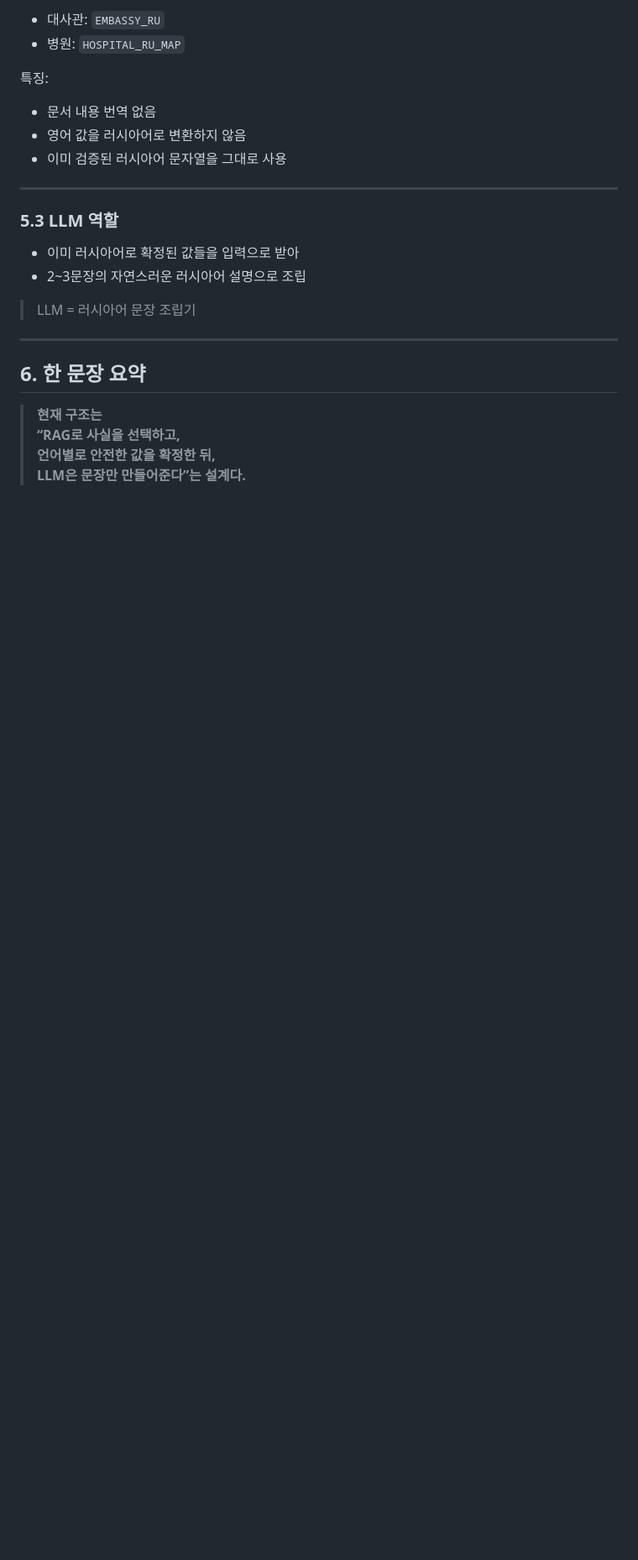
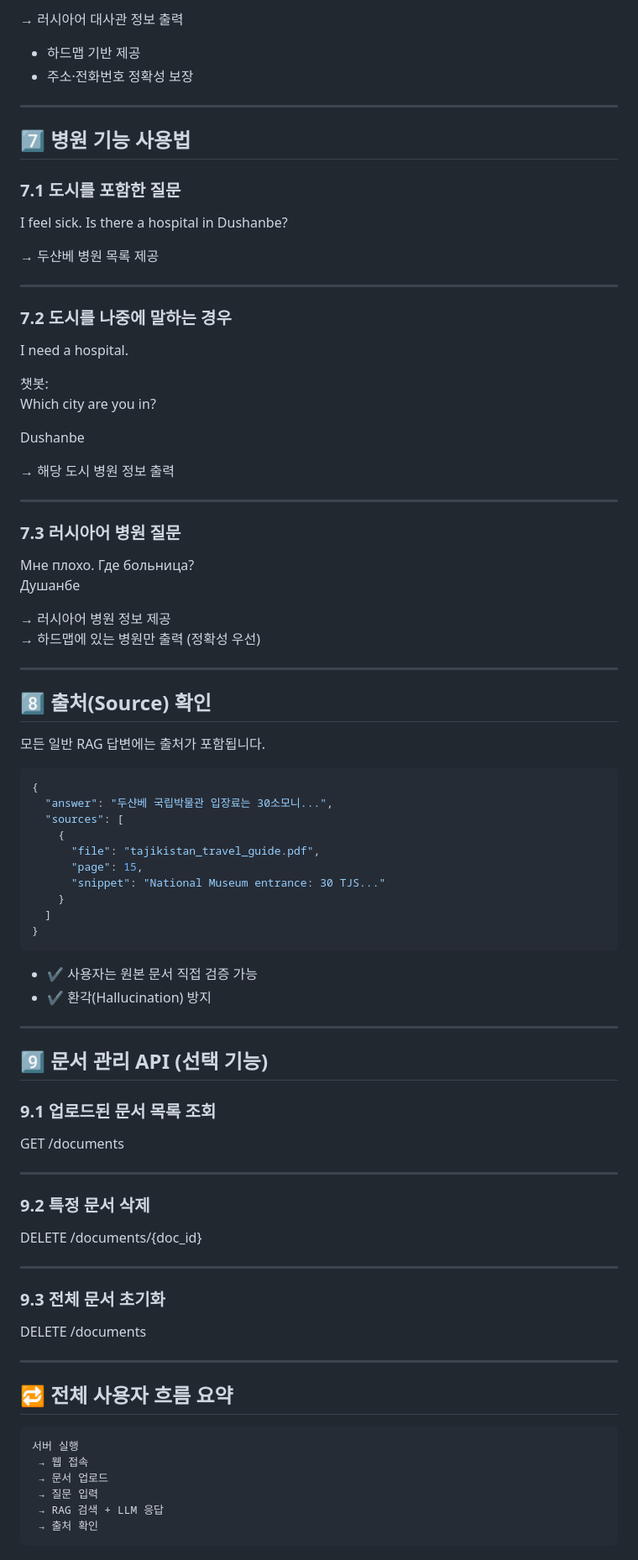
Before and after one commit to remy-yeon/GRP_chat_forTajik, a Markdown page: EXPLAIN.md, the part around one of its changes. Shown at 84% size. GitHub-like rendering; blank space fills up the shorter version.

````diff
--- a/EXPLAIN.md
+++ b/EXPLAIN.md
@@ -157,26 +179,93 @@ RAG는 러시아어 모드에서도 다음 판별에만 사용됩니다.
 
-- 대사관: `EMBASSY_RU`
-- 병원: `HOSPITAL_RU_MAP`
-
-특징:
-- 문서 내용 번역 없음
-- 영어 값을 러시아어로 변환하지 않음
-- 이미 검증된 러시아어 문자열을 그대로 사용
+→ 러시아어 대사관 정보 출력
+- 하드맵 기반 제공
+- 주소·전화번호 정확성 보장
 
 ---
 
-### 5.3 LLM 역할
+## 7️⃣ 병원 기능 사용법
 
-- 이미 러시아어로 확정된 값들을 입력으로 받아
-- 2~3문장의 자연스러운 러시아어 설명으로 조립
+### 7.1 도시를 포함한 질문
 
-> LLM = 러시아어 문장 조립기
+I feel sick. Is there a hospital in Dushanbe?
+
+→ 두샨베 병원 목록 제공
 
 ---
 
-## 6. 한 문장 요약
+### 7.2 도시를 나중에 말하는 경우
 
-> **현재 구조는
-> “RAG로 사실을 선택하고,
-> 언어별로 안전한 값을 확정한 뒤,
-> LLM은 문장만 만들어준다”는 설계다.**
+I need a hospital.
+
+챗봇:
+Which city are you in?
+
+Dushanbe
+
+→ 해당 도시 병원 정보 출력
+
+---
+
+### 7.3 러시아어 병원 질문
+
+Мне плохо. Где больница?
+Душанбе
+
+→ 러시아어 병원 정보 제공
+→ 하드맵에 있는 병원만 출력 (정확성 우선)
+
+---
+
+## 8️⃣ 출처(Source) 확인
+
+모든 일반 RAG 답변에는 출처가 포함됩니다.
+
+```json
+{
+  "answer": "두샨베 국립박물관 입장료는 30소모니...",
+  "sources": [
+    {
+      "file": "tajikistan_travel_guide.pdf",
+      "page": 15,
+      "snippet": "National Museum entrance: 30 TJS..."
+    }
+  ]
+}
+```
+
+- ✔ 사용자는 원본 문서 직접 검증 가능
+- ✔ 환각(Hallucination) 방지
+
+---
+
+## 9️⃣ 문서 관리 API (선택 기능)
+
+### 9.1 업로드된 문서 목록 조회
+
+GET /documents
+
+---
+
+### 9.2 특정 문서 삭제
+
+DELETE /documents/{doc_id}
+
+---
+
+### 9.3 전체 문서 초기화
+
+DELETE /documents
+
+---
+
+## 🔁 전체 사용자 흐름 요약
+
+```
+서버 실행
+ → 웹 접속
+ → 문서 업로드
+ → 질문 입력
+ → RAG 검색 + LLM 응답
+ → 출처 확인
+```
+
````
Also changed, not shown: other parts of EXPLAIN.md (+120 -90 lines).
